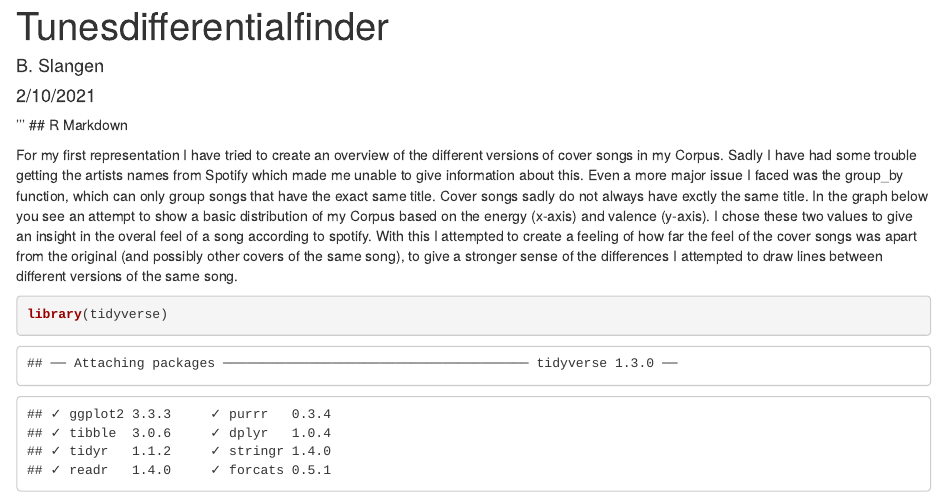
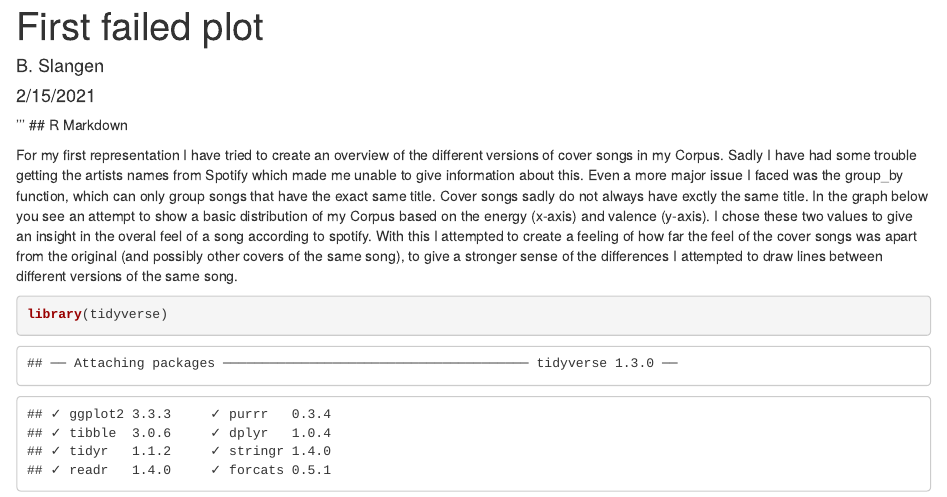
Before and after one commit to Brammelien/Computational_Musicology, an R Markdown document (index.rmd): the page in a window 1100 px wide, from its top. The pictures show the output file index.html that the author committed with the source, opened offline.

Commit message:
title+ date change

```diff
--- a/index.rmd
+++ b/index.rmd
@@ -1,7 +1,7 @@
 ---
-title: "Tunesdifferentialfinder"
+title: "First failed plot"
 author: "B. Slangen"
-date: "2/10/2021"
+date: "2/15/2021"
 output: html_document
 ---
 
```
Also changed, not shown: index.html.
